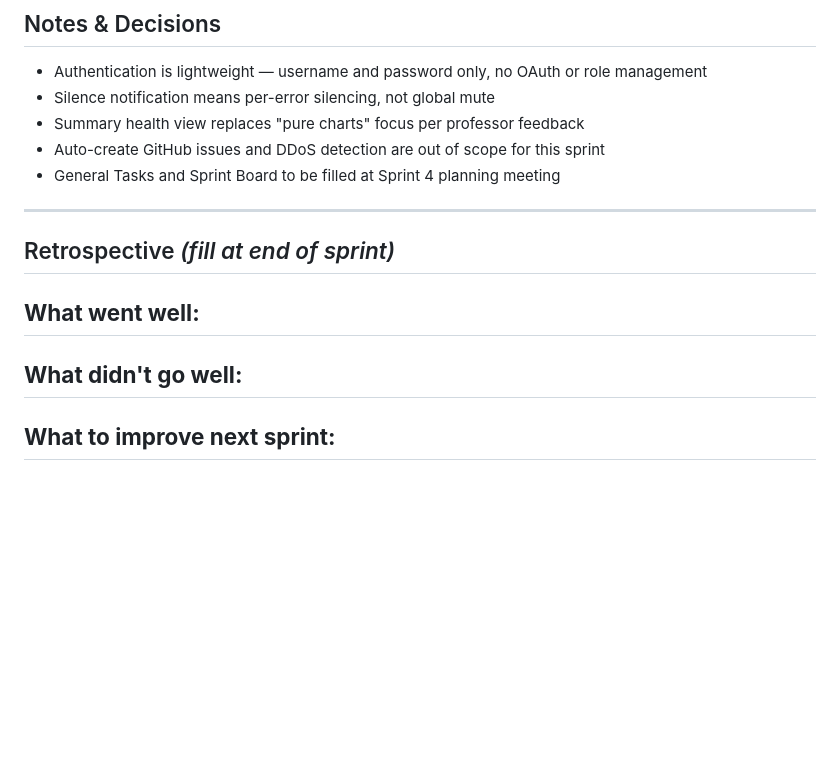
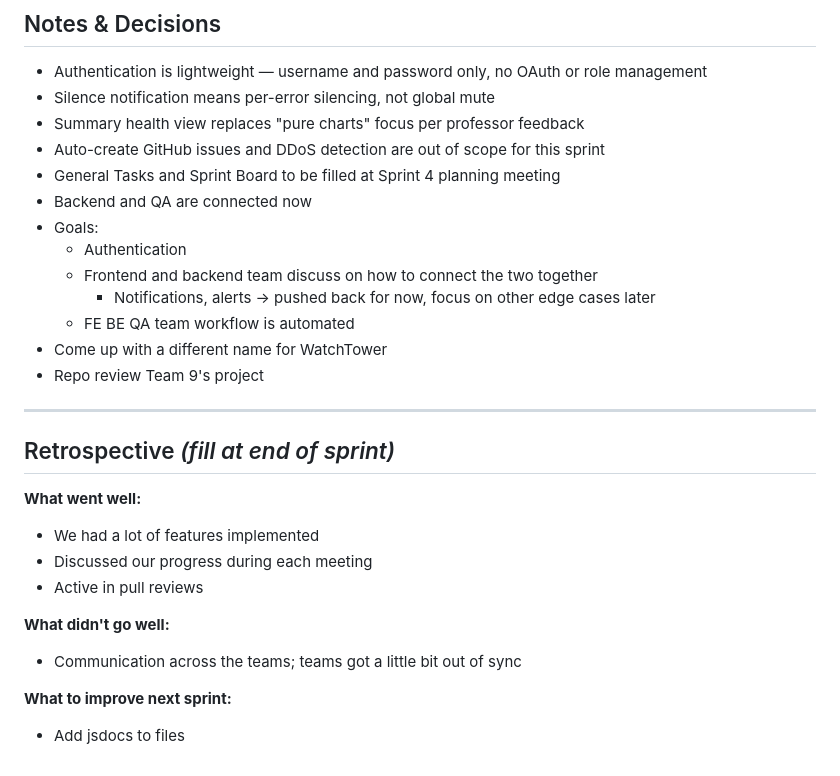
Before and after one commit to cse110-sp26-group7/Watchtower, a Markdown page: docs/sprints/sprint-4.md, the part around the change. Drawn GitHub-style; blank space fills up the shorter version.

Commit message:
added sprint 4 meeting notes to docs/sprint-4.md

```diff
--- a/docs/sprints/sprint-4.md
+++ b/docs/sprints/sprint-4.md
@@ -74,16 +74,26 @@
 - Summary health view replaces "pure charts" focus per professor feedback
 - Auto-create GitHub issues and DDoS detection are out of scope for this sprint
 - General Tasks and Sprint Board to be filled at Sprint 4 planning meeting
+- Backend and QA are connected now
+- Goals:
+    - Authentication
+    - Frontend and backend team discuss on how to connect the two together
+        - Notifications, alerts → pushed back for now, focus on other edge cases later
+    - FE BE QA team workflow is automated
+- Come up with a different name for WatchTower
+- Repo review Team 9's project
 
 ---
 
 ## Retrospective _(fill at end of sprint)_
 
 **What went well:**
--
+- We had a lot of features implemented
+- Discussed our progress during each meeting
+- Active in pull reviews
 
 **What didn't go well:**
--
+- Communication across the teams; teams got a little bit out of sync
 
 **What to improve next sprint:**
--
+- Add jsdocs to files
```
